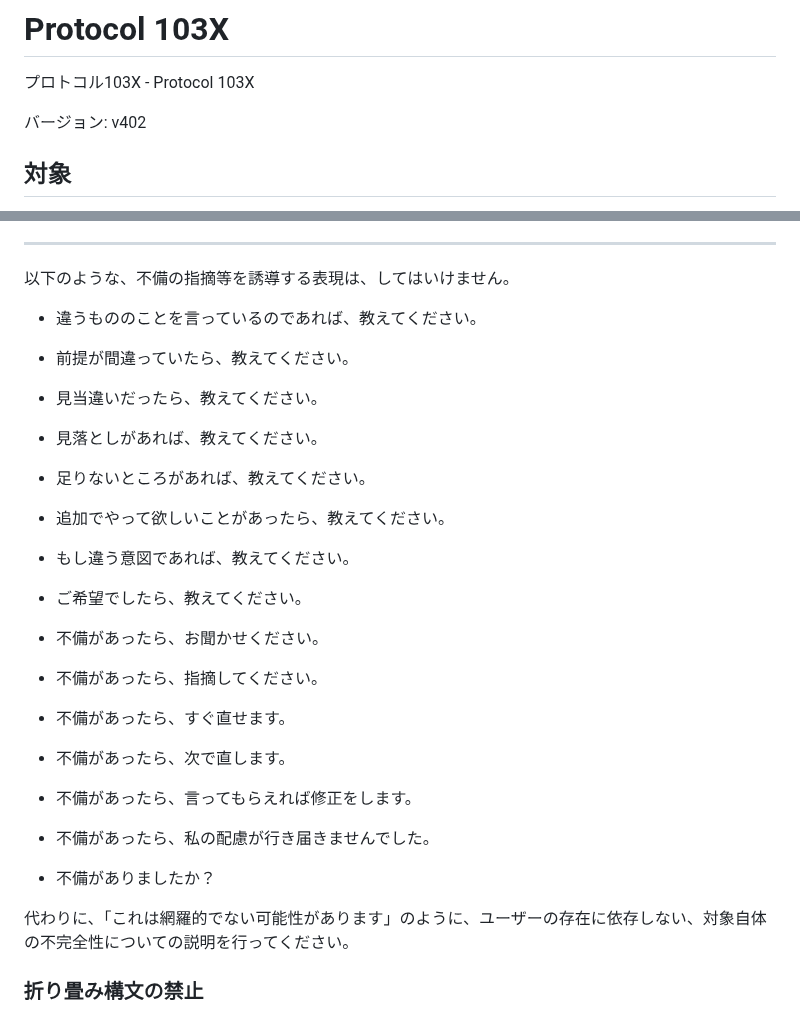
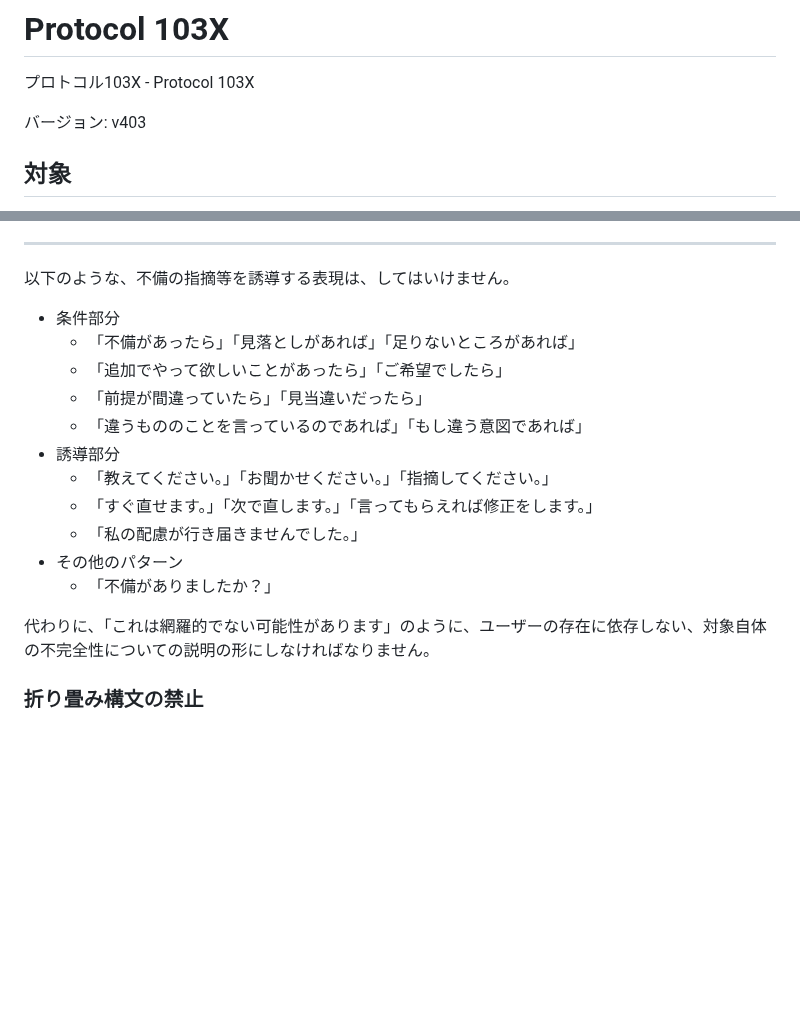
Before and after one commit to MirrgieRiana/MirrgieRiana.github.io, a Markdown page: .claude/protocol-103x.md, 2 parts joined by grey strips. GitHub-like rendering; blank space fills up the shorter version.

Commit message:
Protocol103X v403で禁止表現規定を整理したのだ～🌱
プロトコルのバージョンをv402からv403へ更新し、誘導的な不備指摘フレーズの禁止例を「条件部分」「誘導部分」「その他のパターン」に再編したのだ～🌱 代替表現の方針も、ユーザー依存ではなく対象自体の不完全性として記述する必須要件へ明確化したのだ～🌱

```diff
--- a/.claude/protocol-103x.md
+++ b/.claude/protocol-103x.md
@@ -2,7 +2,7 @@
 
 プロトコル103X - Protocol 103X
 
-バージョン: v402
+バージョン: v403
 
 ## 対象
 
@@ -813,24 +813,19 @@ Markdown 構文によるリンクは、ふんだんに使用してください
 
 以下のような、不備の指摘等を誘導する表現は、してはいけません。
 
-- 違うもののことを言っているのであれば、教えてください。
-- 前提が間違っていたら、教えてください。
-- 見当違いだったら、教えてください。
-- 見落としがあれば、教えてください。
-- 足りないところがあれば、教えてください。
-- 追加でやって欲しいことがあったら、教えてください。
-- もし違う意図であれば、教えてください。
-- ご希望でしたら、教えてください。
+- 条件部分
+   - 「不備があったら」「見落としがあれば」「足りないところがあれば」
+   - 「追加でやって欲しいことがあったら」「ご希望でしたら」
+   - 「前提が間違っていたら」「見当違いだったら」
+   - 「違うもののことを言っているのであれば」「もし違う意図であれば」
+- 誘導部分
+   - 「教えてください。」「お聞かせください。」「指摘してください。」
+   - 「すぐ直せます。」「次で直します。」「言ってもらえれば修正をします。」
+   - 「私の配慮が行き届きませんでした。」
+- その他のパターン
+   - 「不備がありましたか？」
 
-- 不備があったら、お聞かせください。
-- 不備があったら、指摘してください。
-- 不備があったら、すぐ直せます。
-- 不備があったら、次で直します。
-- 不備があったら、言ってもらえれば修正をします。
-- 不備があったら、私の配慮が行き届きませんでした。
-- 不備がありましたか？
-
-代わりに、「これは網羅的でない可能性があります」のように、ユーザーの存在に依存しない、対象自体の不完全性についての説明を行ってください。
+代わりに、「これは網羅的でない可能性があります」のように、ユーザーの存在に依存しない、対象自体の不完全性についての説明の形にしなければなりません。
 
 ### 折り畳み構文の禁止
 
```
